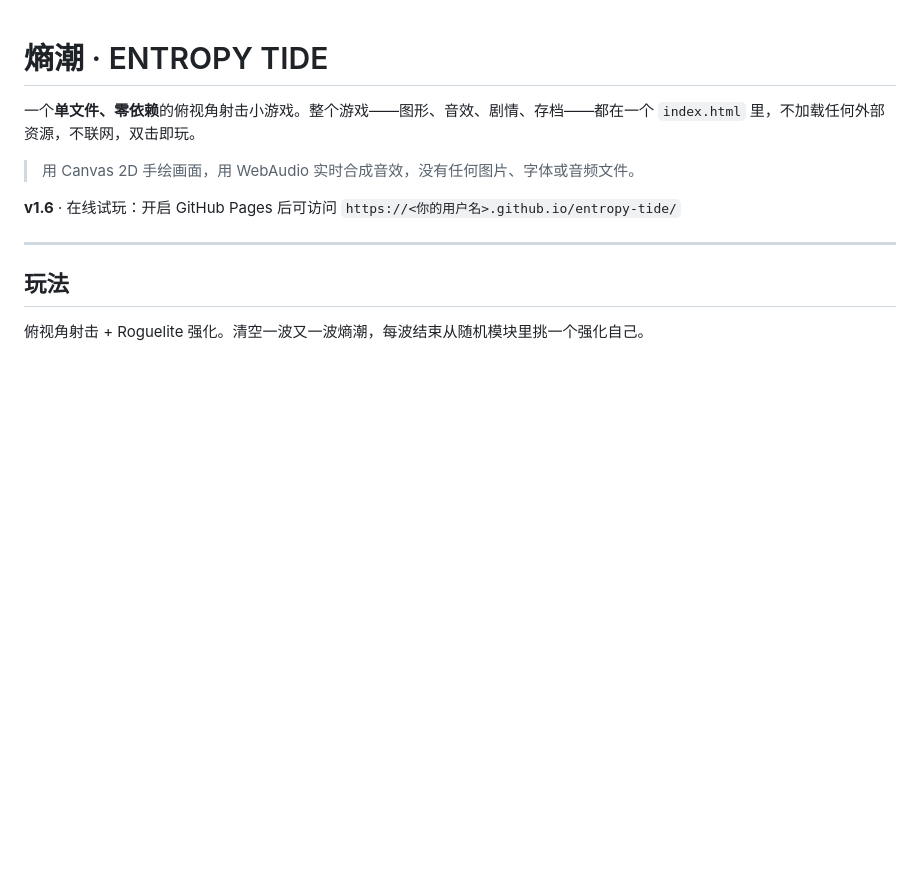
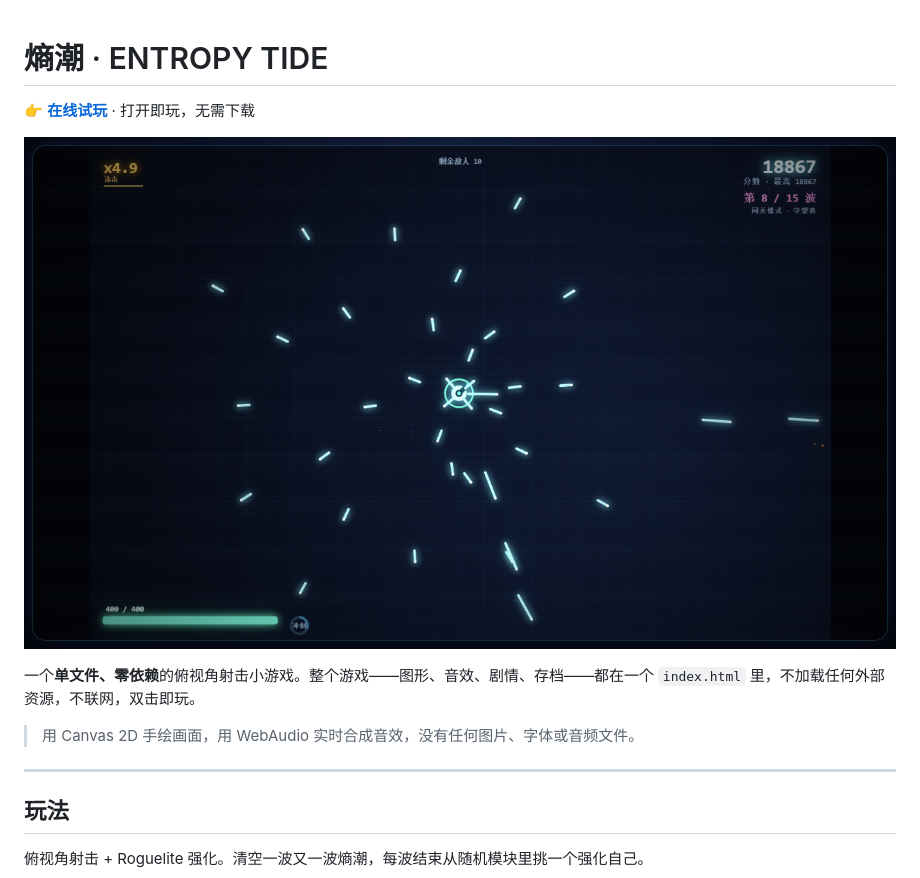
Before and after one commit to nightsky5819/entropy-tide, a Markdown page: README.md, the part around the change. GitHub-like rendering; blank space fills up the shorter version.

Commit message:
docs: polish README

```diff
--- a/README.md
+++ b/README.md
@@ -1,10 +1,12 @@
 # 熵潮 · ENTROPY TIDE
+
+👉 **[在线试玩](https://nightsky5819.github.io/entropy-tide/)** · 打开即玩，无需下载
+
+![游戏截图](docs/screenshots/01-battle.png)
 
 一个**单文件、零依赖**的俯视角射击小游戏。整个游戏——图形、音效、剧情、存档——都在一个 `index.html` 里，不加载任何外部资源，不联网，双击即玩。
 
 > 用 Canvas 2D 手绘画面，用 WebAudio 实时合成音效，没有任何图片、字体或音频文件。
-
-**v1.6** · 在线试玩：开启 GitHub Pages 后可访问 `https://<你的用户名>.github.io/entropy-tide/`
 
 ---
 
```
